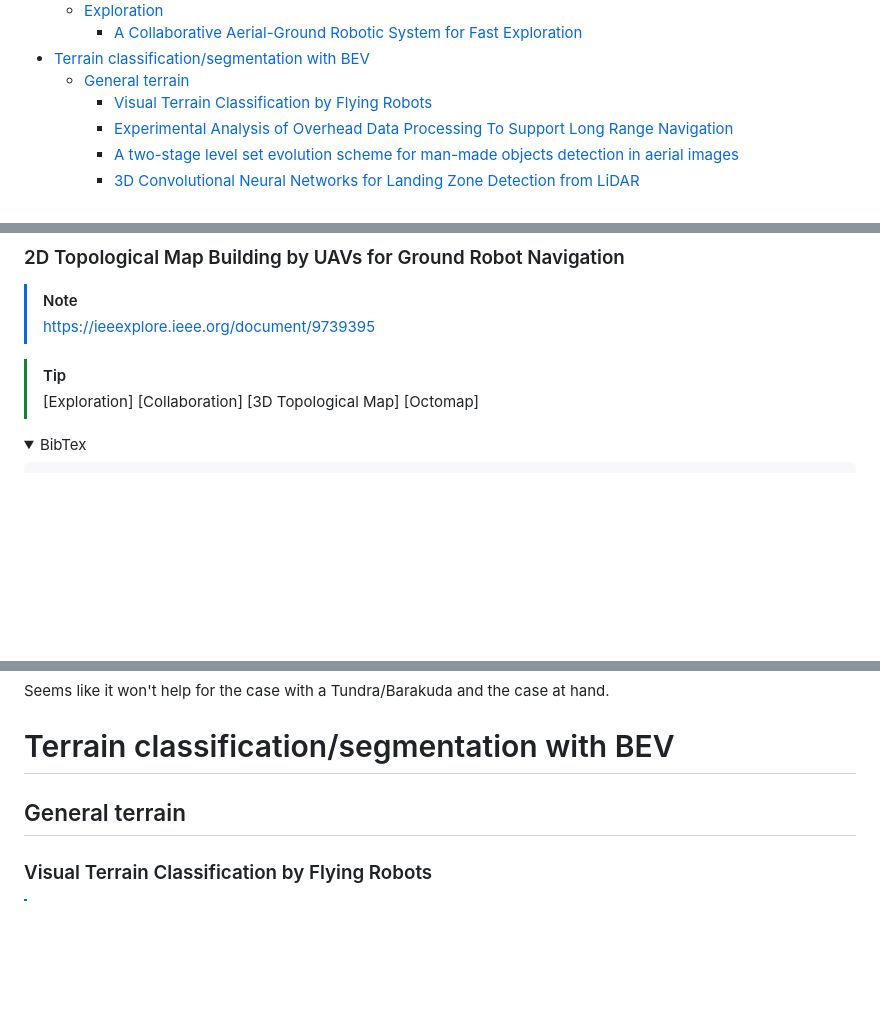
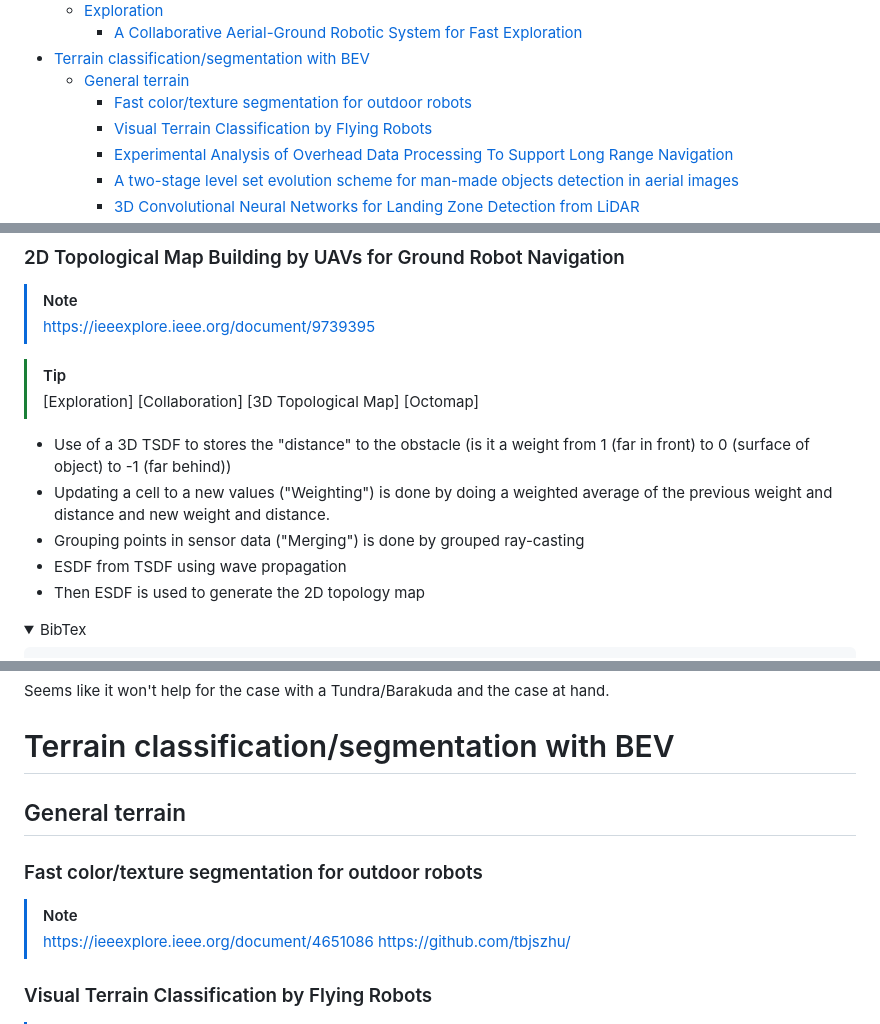
Before and after one commit to Seb-sti1/mastersthesis, a Markdown page: bibliography/notes.md, 3 parts joined by grey strips. GitHub-like rendering; folded sections open; blank space fills up the shorter version.

Commit message:
feat: new notes

```diff
--- a/bibliography/notes.md
+++ b/bibliography/notes.md
@@ -16,6 +16,7 @@
     * [A Collaborative Aerial-Ground Robotic System for Fast Exploration](#a-collaborative-aerial-ground-robotic-system-for-fast-exploration)
 * [Terrain classification/segmentation with BEV](#terrain-classificationsegmentation-with-bev)
   * [General terrain](#general-terrain)
+    * [Fast color/texture segmentation for outdoor robots](#fast-colortexture-segmentation-for-outdoor-robots)
     * [Visual Terrain Classification by Flying Robots](#visual-terrain-classification-by-flying-robots)
     * [Experimental Analysis of Overhead Data Processing To Support Long Range Navigation](#experimental-analysis-of-overhead-data-processing-to-support-long-range-navigation)
     * [A two-stage level set evolution scheme for man-made objects detection in aerial images](#a-two-stage-level-set-evolution-scheme-for-man-made-objects-detection-in-aerial-images)
@@ -96,8 +97,13 @@ doi = {10.1109/LRA.2017.2651163}
 > [!TIP]
 > \[Exploration] \[Collaboration] \[3D Topological Map] \[Octomap]
 
-
-
+- Use of a 3D TSDF to stores the "distance" to the obstacle (is it a weight from 1 (far in front) to 0 (surface of
+  object) to -1 (far behind))
+- Updating a cell to a new values ("Weighting") is done by doing a weighted average of the previous weight and distance
+  and new weight and distance.
+- Grouping points in sensor data ("Merging") is done by grouped ray-casting
+- ESDF from TSDF using wave propagation
+- Then ESDF is used to generate the 2D topology map
 
 <details>
 
@@ -277,6 +283,17 @@ Seems like it won't help for the case with a Tundra/Barakuda and the case at han
 
 ## General terrain
 
+### Fast color/texture segmentation for outdoor robots
+
+> [!NOTE]
+> https://ieeexplore.ieee.org/document/4651086
+> https://github.com/tbjszhu/
+
+
+
+
+
+
 ### Visual Terrain Classification by Flying Robots
 
 > [!NOTE]
```
Also changed, not shown: bibliography/README.md (+7 -3 lines).
